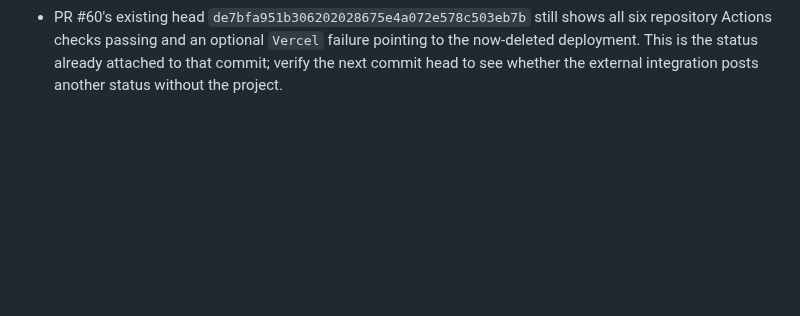
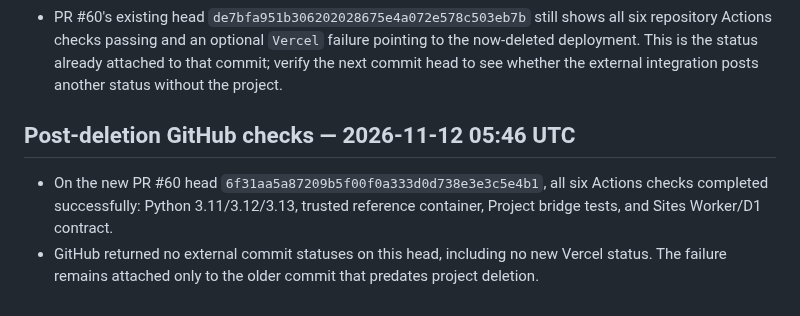
Before and after one commit to Unjuno/gpu-control, a Markdown page: docs/acceptance/2026-11-12-resource-retirement-inventory.md, the part around the change. GitHub-like rendering; blank space fills up the shorter version.

Commit message:
Verify Vercel status retirement

```diff
--- a/docs/acceptance/2026-11-12-resource-retirement-inventory.md
+++ b/docs/acceptance/2026-11-12-resource-retirement-inventory.md
@@ -306,3 +306,12 @@ Sites and Runner state by this refresh:
   failure pointing to the now-deleted deployment. This is the status already
   attached to that commit; verify the next commit head to see whether the
   external integration posts another status without the project.
+
+## Post-deletion GitHub checks — 2026-11-12 05:46 UTC
+
+- On the new PR #60 head `6f31aa5a87209b5f00f0a333d0d738e3e3c5e4b1`, all six
+  Actions checks completed successfully: Python 3.11/3.12/3.13, trusted
+  reference container, Project bridge tests, and Sites Worker/D1 contract.
+- GitHub returned no external commit statuses on this head, including no new
+  Vercel status. The failure remains attached only to the older commit that
+  predates project deletion.
```
Also changed, not shown: docs/RELEASE_MATRIX.md (+1 -1 lines).
